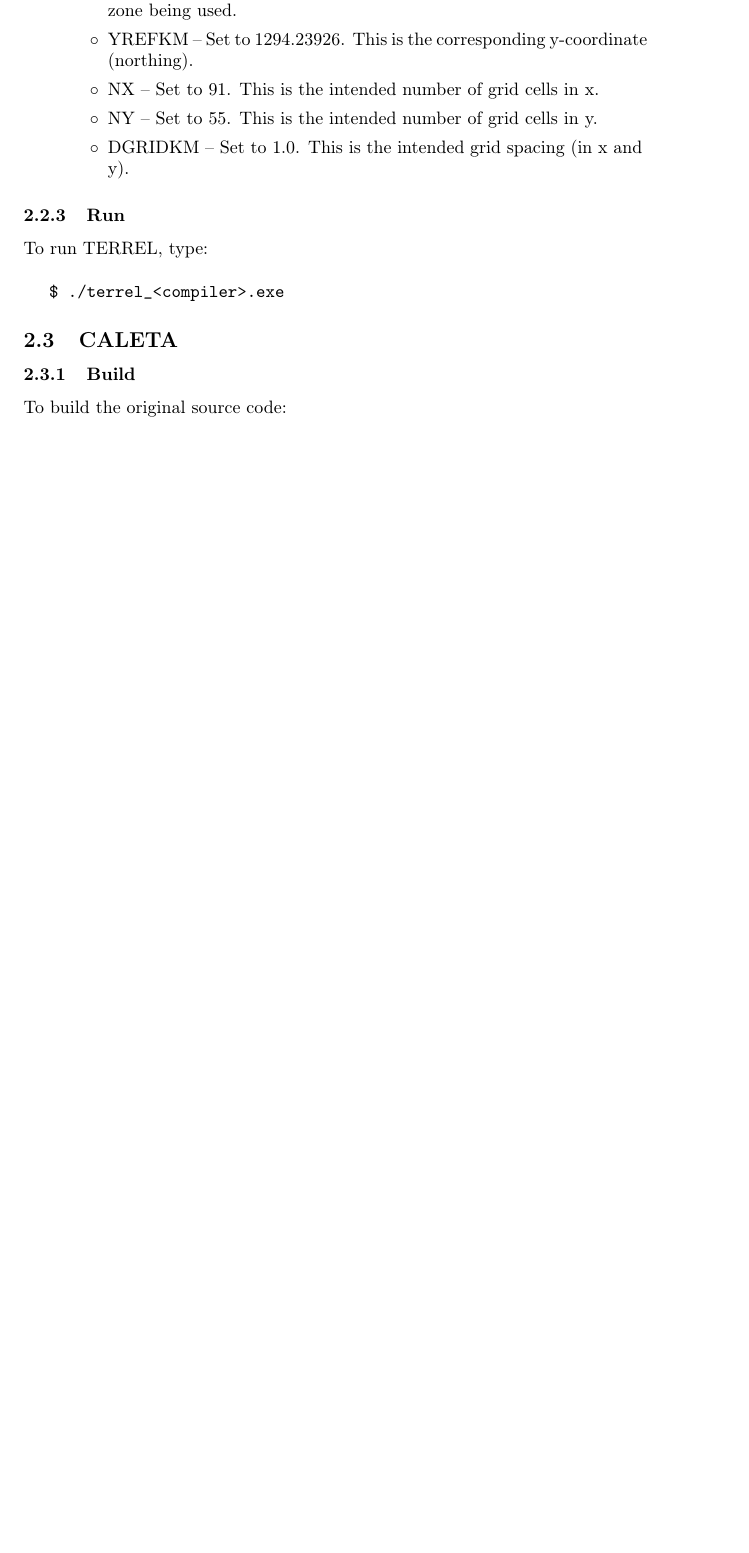
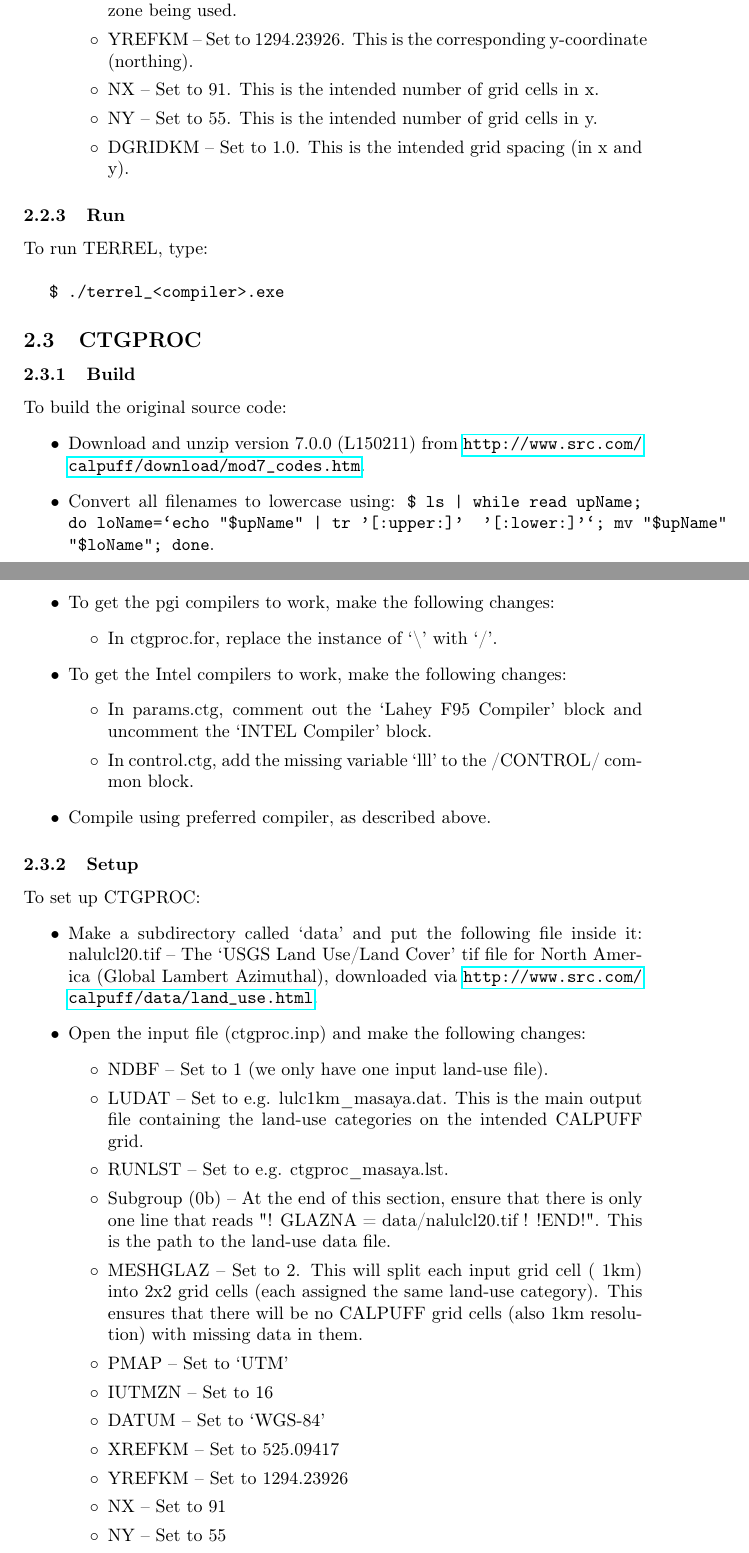
Before and after one commit to cemac/UNRESP_AQSensorTools, a LaTeX document (Docs/CEMACUserGuide_UNRESP.tex): part of page 7 of 9 before the commit and two parts of pages 7 and 8 of 11 after it, the two joined at a grey line, cut so that both start at the same text, the shorter picture padded with empty space. Compiled offline with pdfLaTeX.

Commit message:
Documentation for building/running CTGPROC and MAKEGEO from source

```diff
--- a/Docs/CEMACUserGuide_UNRESP.tex
+++ b/Docs/CEMACUserGuide_UNRESP.tex
@@ -176,3 +175,41 @@ To set up TERREL:
 To run TERREL, type:\\\\
 \tab \texttt{\$ ./terrel\_<compiler>.exe}
 
+\subsection{CTGPROC}
+\subsubsection{Build}
+To build the original source code:
+\begin{itemize}
+\item Download and unzip version 7.0.0 (L150211) from \url{http://www.src.com/calpuff/download/mod7_codes.htm}.
+\item Convert all filenames to lowercase using: \texttt{\$ ls | while read upName; do loName=`echo "\${upName}" | tr '[:upper:]' '[:lower:]'`; mv "\$upName" "\$loName"; done}.
+\item To get the pgi compilers to work, make the following changes:
+\begin{itemize}
+\item In ctgproc.for, replace the instance of `\textbackslash' with `/'.
+\end{itemize}
+\item To get the Intel compilers to work, make the following changes:
+\begin{itemize}
+\item In params.ctg, comment out the `Lahey F95 Compiler' block and uncomment the `INTEL Compiler' block.
+\item In control.ctg, add the missing variable `lll' to the /CONTROL/ common block.
+\end{itemize}
+\item Compile using preferred compiler, as described above.
+\end{itemize}
+
+\subsubsection{Setup}
+To set up CTGPROC:
+\begin{itemize}
+\item Make a subdirectory called `data' and put the following file inside it:
+nalulcl20.tif -- The `USGS Land Use/Land Cover' tif file for North America (Global Lambert Azimuthal), downloaded via \url{http://www.src.com/calpuff/data/land_use.html}.
+\item Open the input file (ctgproc.inp) and make the following changes:
+\begin{itemize}
+\item NDBF -- Set to 1 (we only have one input land-use file).
+\item LUDAT -- Set to e.g. lulc1km\_masaya.dat. This is the main output file containing the land-use categories on the intended CALPUFF grid.
+\item RUNLST -- Set to e.g. ctgproc\_masaya.lst.
+\item Subgroup (0b) -- At the end of this section, ensure that there is only one line that reads "! GLAZNA  =  data/nalulcl20.tif !  !END!". This is the path to the land-use data file.
+\item MESHGLAZ -- Set to 2. This will split each input grid cell (~1km) into 2x2 grid cells (each assigned the same land-use category). This ensures that there will be no CALPUFF grid cells (also 1km resolution) with missing data in them.
+\item PMAP -- Set to `UTM'
+\item IUTMZN -- Set to 16
+\item DATUM -- Set to `WGS-84'
+\item XREFKM -- Set to 525.09417
+\item YREFKM -- Set to 1294.23926
+\item NX -- Set to 91
+\item NY -- Set to 55
+\end{itemize}
```
Also changed, not shown: Docs/CEMACUserGuide_UNRESP.tex (64 more changed lines).
